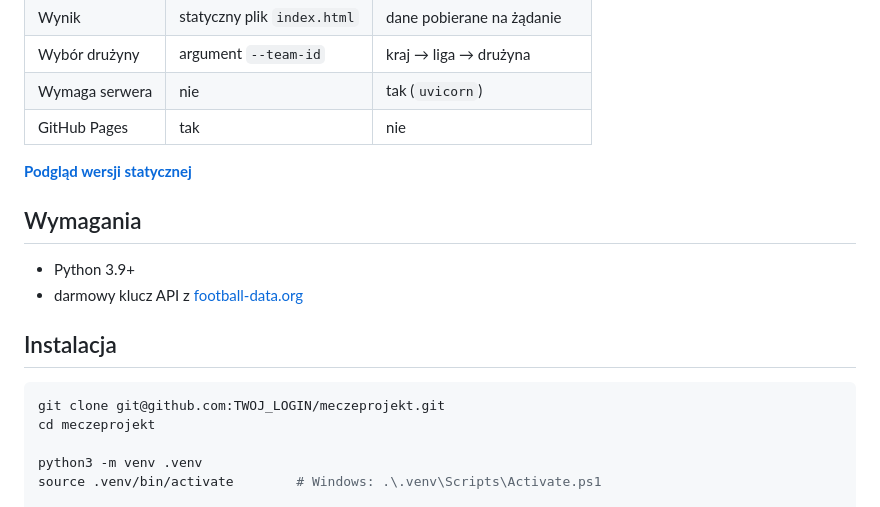
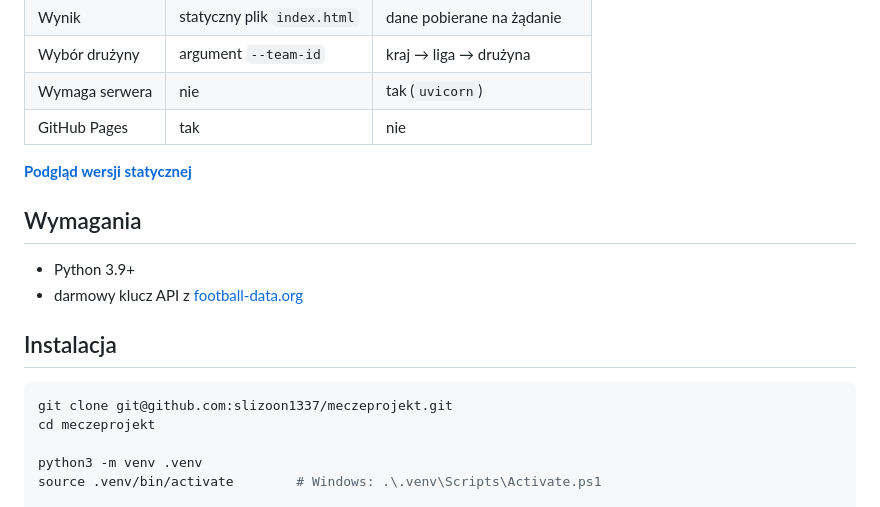
Before and after one commit to slizoon1337/mecze-projekt, a Markdown page: README.md, the part around one of its changes. Rendered like a GitHub page.

Commit message:
poprawiono README.md

````diff
--- a/README.md
+++ b/README.md
@@ -21,7 +21,7 @@ Wspólny token, wspólne środowisko, osobne punkty wejścia.
 ## Instalacja
 
 ```bash
-git clone git@github.com:TWOJ_LOGIN/meczeprojekt.git
+git clone git@github.com:slizoon1337/meczeprojekt.git
 cd meczeprojekt
 
 python3 -m venv .venv
````
Also changed, not shown: other parts of README.md (+1 -1 lines).
